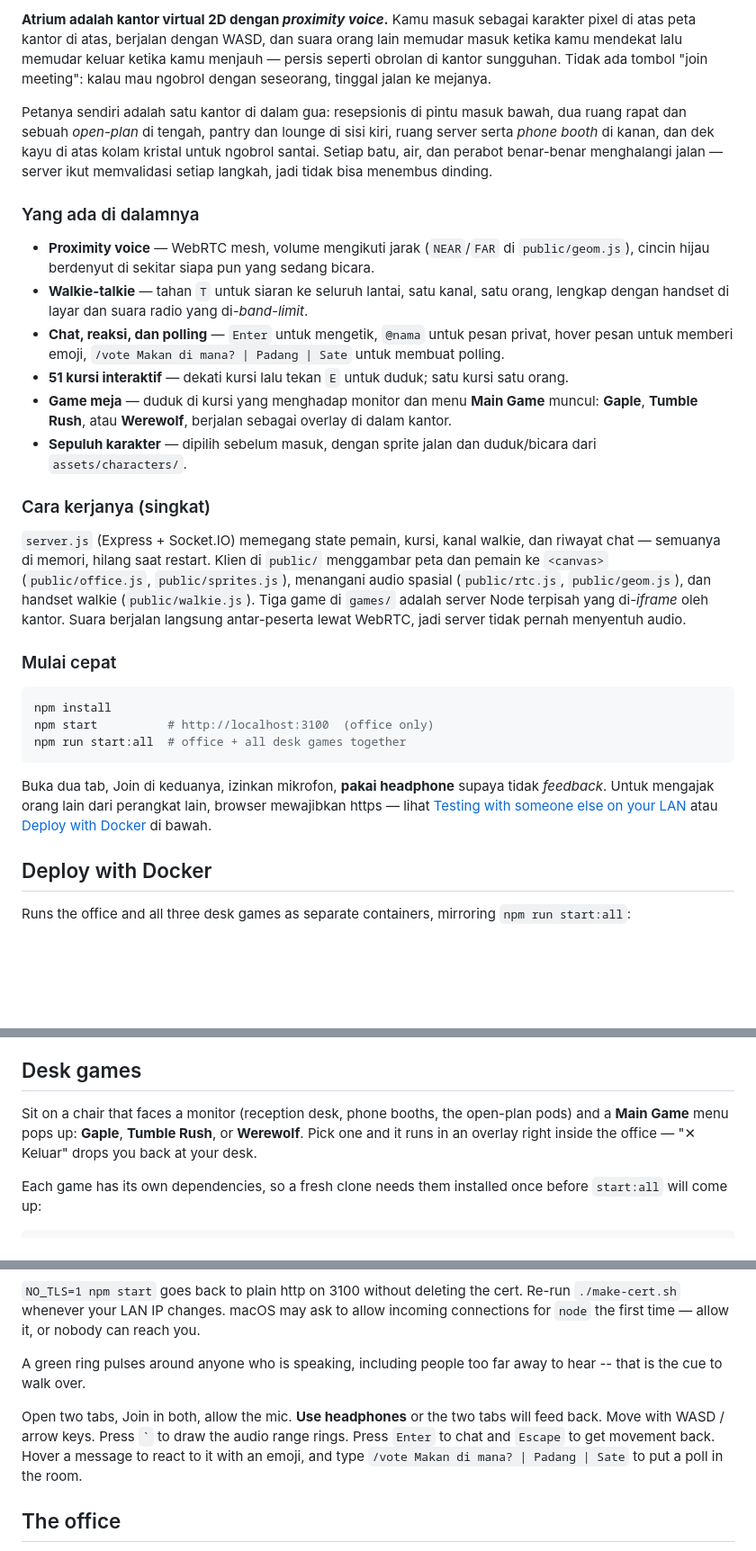
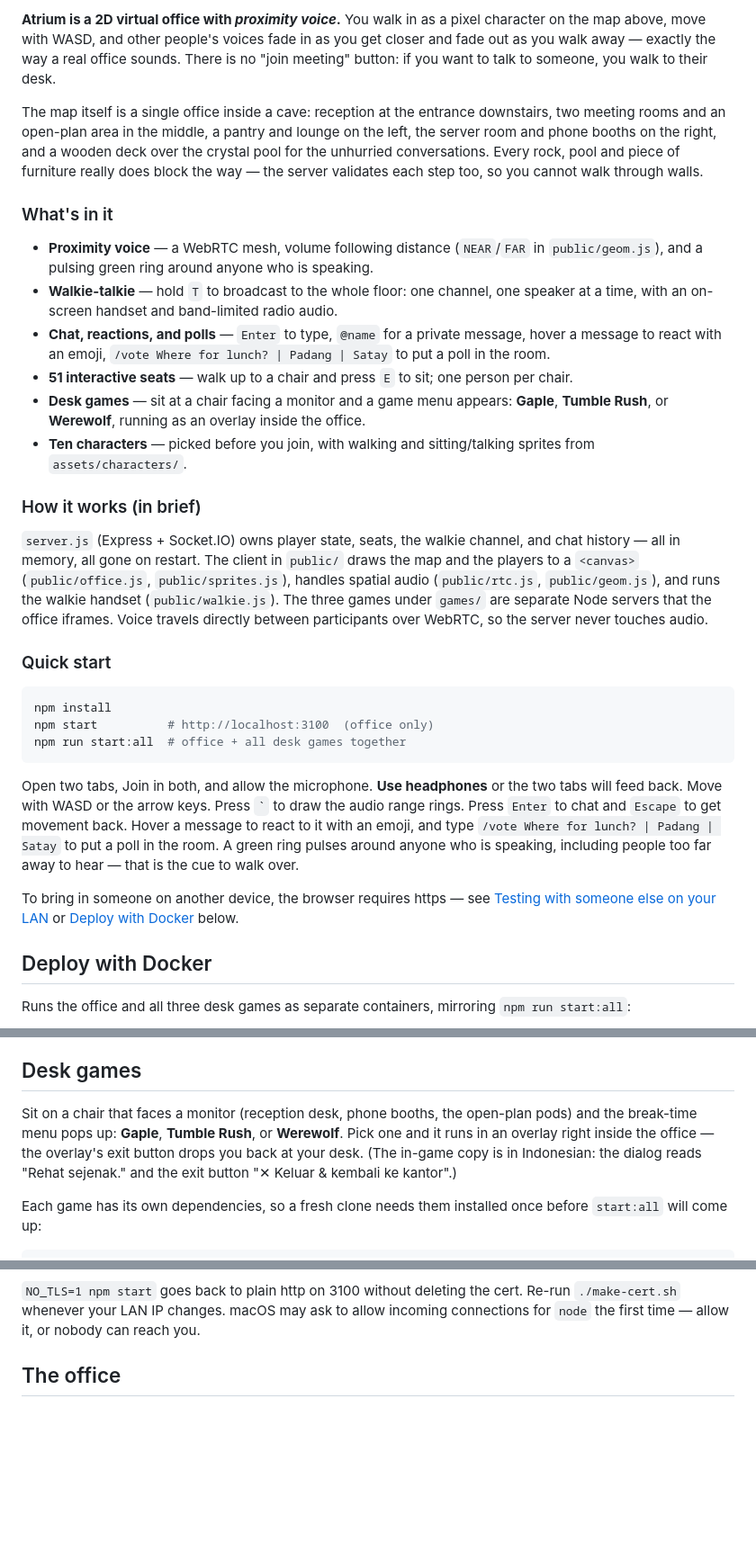
Before and after one commit to dxdiag11/Atrium-viroffice, a Markdown page: README.md, 3 parts joined by grey strips. Shown at 90% size. GitHub-like rendering; blank space fills up the shorter version.

Commit message:
docs: update README to improve clarity and fix translations

````diff
--- a/README.md
+++ b/README.md
@@ -5,37 +5,36 @@
 </p>
 
-**Atrium adalah kantor virtual 2D dengan *proximity voice*.** Kamu masuk sebagai
-karakter pixel di atas peta kantor di atas, berjalan dengan WASD, dan suara orang
-lain memudar masuk ketika kamu mendekat lalu memudar keluar ketika kamu menjauh —
-persis seperti obrolan di kantor sungguhan. Tidak ada tombol "join meeting":
-kalau mau ngobrol dengan seseorang, tinggal jalan ke mejanya.
+**Atrium is a 2D virtual office with *proximity voice*.** You walk in as a pixel
+character on the map above, move with WASD, and other people's voices fade in as you
+get closer and fade out as you walk away — exactly the way a real office sounds. There
+is no "join meeting" button: if you want to talk to someone, you walk to their desk.
 
-Petanya sendiri adalah satu kantor di dalam gua: resepsionis di pintu masuk bawah,
-dua ruang rapat dan sebuah *open-plan* di tengah, pantry dan lounge di sisi kiri,
-ruang server serta *phone booth* di kanan, dan dek kayu di atas kolam kristal
-untuk ngobrol santai. Setiap batu, air, dan perabot benar-benar menghalangi
-jalan — server ikut memvalidasi setiap langkah, jadi tidak bisa menembus dinding.
+The map itself is a single office inside a cave: reception at the entrance downstairs,
+two meeting rooms and an open-plan area in the middle, a pantry and lounge on the left,
+the server room and phone booths on the right, and a wooden deck over the crystal pool
+for the unhurried conversations. Every rock, pool and piece of furniture really does
+block the way — the server validates each step too, so you cannot walk through walls.
 
-### Yang ada di dalamnya
+### What's in it
 
-- **Proximity voice** — WebRTC mesh, volume mengikuti jarak (`NEAR`/`FAR` di `public/geom.js`), cincin hijau berdenyut di sekitar siapa pun yang sedang bicara.
-- **Walkie-talkie** — tahan `T` untuk siaran ke seluruh lantai, satu kanal, satu orang, lengkap dengan handset di layar dan suara radio yang di-*band-limit*.
-- **Chat, reaksi, dan polling** — `Enter` untuk mengetik, `@nama` untuk pesan privat, hover pesan untuk memberi emoji, `/vote Makan di mana? | Padang | Sate` untuk membuat polling.
-- **51 kursi interaktif** — dekati kursi lalu tekan `E` untuk duduk; satu kursi satu orang.
-- **Game meja** — duduk di kursi yang menghadap monitor dan menu **Main Game** muncul: **Gaple**, **Tumble Rush**, atau **Werewolf**, berjalan sebagai overlay di dalam kantor.
-- **Sepuluh karakter** — dipilih sebelum masuk, dengan sprite jalan dan duduk/bicara dari `assets/characters/`.
+- **Proximity voice** — a WebRTC mesh, volume following distance (`NEAR`/`FAR` in `public/geom.js`), and a pulsing green ring around anyone who is speaking.
+- **Walkie-talkie** — hold `T` to broadcast to the whole floor: one channel, one speaker at a time, with an on-screen handset and band-limited radio audio.
+- **Chat, reactions, and polls** — `Enter` to type, `@name` for a private message, hover a message to react with an emoji, `/vote Where for lunch? | Padang | Satay` to put a poll in the room.
+- **51 interactive seats** — walk up to a chair and press `E` to sit; one person per chair.
+- **Desk games** — sit at a chair facing a monitor and a game menu appears: **Gaple**, **Tumble Rush**, or **Werewolf**, running as an overlay inside the office.
+- **Ten characters** — picked before you join, with walking and sitting/talking sprites from `assets/characters/`.
 
-### Cara kerjanya (singkat)
+### How it works (in brief)
 
-`server.js` (Express + Socket.IO) memegang state pemain, kursi, kanal walkie, dan
-riwayat chat — semuanya di memori, hilang saat restart. Klien di `public/`
-menggambar peta dan pemain ke `<canvas>` (`public/office.js`, `public/sprites.js`),
-menangani audio spasial (`public/rtc.js`, `public/geom.js`), dan handset walkie
-(`public/walkie.js`). Tiga game di `games/` adalah server Node terpisah yang
-di-*iframe* oleh kantor. Suara berjalan langsung antar-peserta lewat WebRTC, jadi
-server tidak pernah menyentuh audio.
+`server.js` (Express + Socket.IO) owns player state, seats, the walkie channel, and
+chat history — all in memory, all gone on restart. The client in `public/` draws the
+map and the players to a `<canvas>` (`public/office.js`, `public/sprites.js`), handles
+spatial audio (`public/rtc.js`, `public/geom.js`), and runs the walkie handset
+(`public/walkie.js`). The three games under `games/` are separate Node servers that the
+office iframes. Voice travels directly between participants over WebRTC, so the server
+never touches audio.
 
-### Mulai cepat
+### Quick start
 
 ```bash
 npm install
@@ -43,10 +42,16 @@ npm start          # http://localhost:3100  (office only)
 npm run start:all  # office + all desk games together
 ```
 
-Buka dua tab, Join di keduanya, izinkan mikrofon, **pakai headphone** supaya tidak
-*feedback*. Untuk mengajak orang lain dari perangkat lain, browser mewajibkan https —
-lihat [Testing with someone else on your LAN](#testing-with-someone-else-on-your-lan)
-atau [Deploy with Docker](#deploy-with-docker) di bawah.
+Open two tabs, Join in both, and allow the microphone. **Use headphones** or the two
+tabs will feed back. Move with WASD or the arrow keys. Press `` ` `` to draw the audio
+range rings. Press `Enter` to chat and `Escape` to get movement back. Hover a message to
+react to it with an emoji, and type `/vote Where for lunch? | Padang | Satay` to put a
+poll in the room. A green ring pulses around anyone who is speaking, including people
+too far away to hear — that is the cue to walk over.
+
+To bring in someone on another device, the browser requires https — see
+[Testing with someone else on your LAN](#testing-with-someone-else-on-your-lan) or
+[Deploy with Docker](#deploy-with-docker) below.
 
 ## Deploy with Docker
 
@@ -107,9 +112,10 @@ volume.
 ## Desk games
 
 Sit on a chair that faces a monitor (reception desk, phone booths, the open-plan
-pods) and a **Main Game** menu pops up: **Gaple**, **Tumble Rush**, or **Werewolf**.
-Pick one and it runs in an overlay right inside the office — "✕ Keluar" drops you
-back at your desk.
+pods) and the break-time menu pops up: **Gaple**, **Tumble Rush**, or **Werewolf**.
+Pick one and it runs in an overlay right inside the office — the overlay's exit button
+drops you back at your desk. (The in-game copy is in Indonesian: the dialog reads
+"Rehat sejenak." and the exit button "✕ Keluar & kembali ke kantor".)
 
 Each game has its own dependencies, so a fresh clone needs them installed once before
 `start:all` will come up:
@@ -155,14 +161,6 @@ that the origin counts as secure and the mic prompt appears as normal.
 `NO_TLS=1 npm start` goes back to plain http on 3100 without deleting the cert.
 Re-run `./make-cert.sh` whenever your LAN IP changes. macOS may ask to allow incoming
 connections for `node` the first time — allow it, or nobody can reach you.
-
-A green ring pulses around anyone who is speaking, including people too far away to
-hear -- that is the cue to walk over.
-
-Open two tabs, Join in both, allow the mic. **Use headphones** or the two tabs will
-feed back. Move with WASD / arrow keys. Press `` ` `` to draw the audio range rings. Press `Enter`
-to chat and `Escape` to get movement back. Hover a message to react to it with an emoji,
-and type `/vote Makan di mana? | Padang | Sate` to put a poll in the room.
 
 ## The office
 
````
Also changed, not shown: other parts of README.md (+5 -1 lines).
